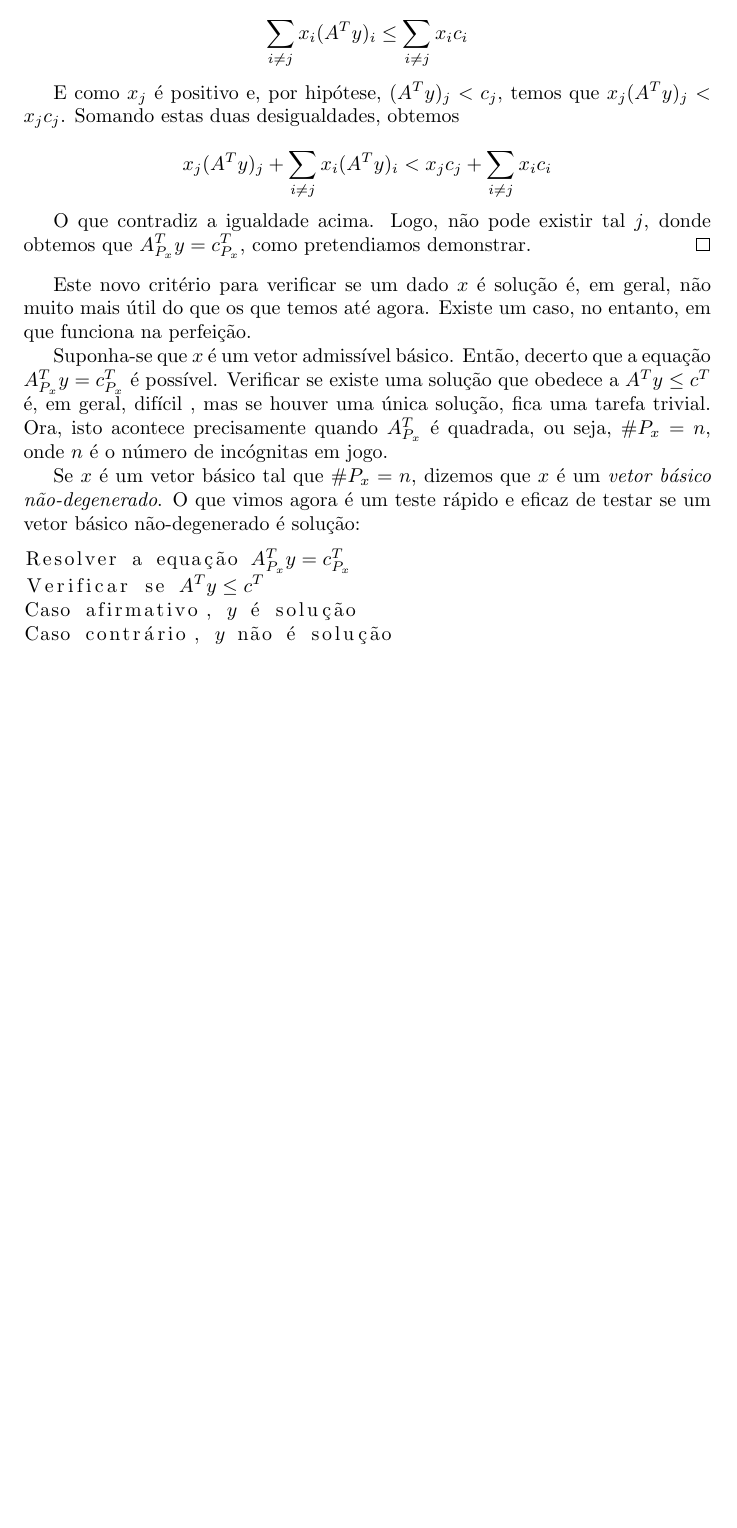
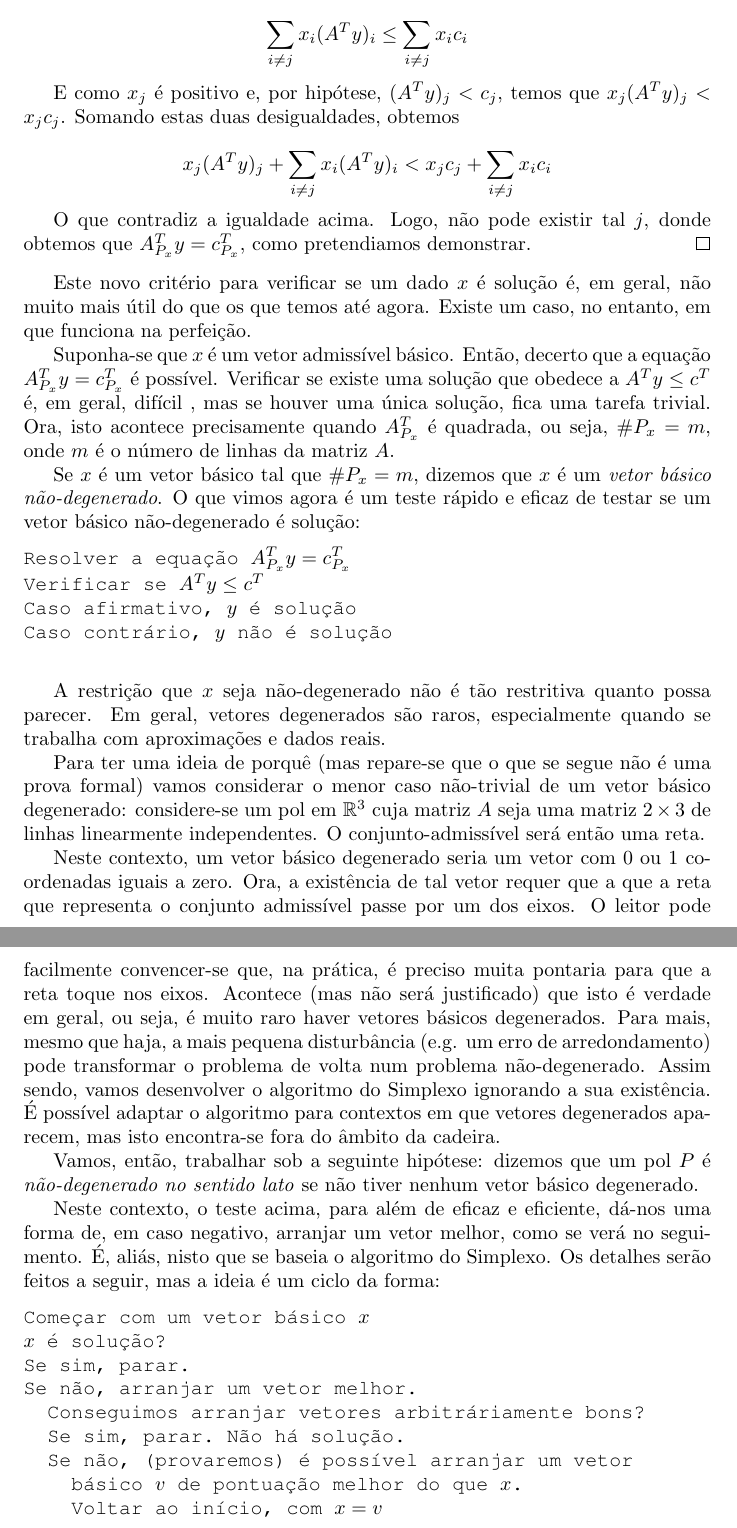
Before and after one commit to robly18/theorems, a LaTeX document (IO_LMAC.tex): part of page 45 of 45 before the commit and two parts of pages 45 and 46 of 46 after it, the two joined at a grey line, cut so that both start at the same text, the shorter picture padded with empty space. Compiled offline with pdfLaTeX.

Commit message:
changed lsting font and added some things

```diff
--- a/IO_LMAC.tex
+++ b/IO_LMAC.tex
@@ -10,6 +10,9 @@
 \usepackage{ifxetex}
 \usepackage{mathrsfs}
 \usepackage{enumerate}
+\usepackage{courier}
+
+\lstset{basicstyle=\ttfamily,breaklines=true}
 
 \ifxetex
 %xetex is recommended!
@@ -1980,10 +1983,9 @@ conseguimos sempre descobrir um upper bound que corresponde à solução.
 	Este novo critério para verificar se um dado $x$ é solução é, em geral, não muito mais útil do que os que temos até agora. Existe um caso, no entanto, em que funciona na perfeição.
 
 	Suponha-se que $x$ é um vetor admissível básico. Então, decerto que a equação $A_{P_x}^T y = c^T_{P_x}$ é possível. Verificar se existe uma solução que obedece a $A^T y \leq c^T$ é, em geral, difícil
-, mas se houver uma única solução, fica uma tarefa trivial. Ora, isto acontece precisamente quando $A_{P_x}^T$ é quadrada, ou seja, $\# P_x = n$, onde $n$ é o número de incógnitas em jogo.
-
-	Se $x$ é um vetor básico tal que $\#P_x = n$, dizemos que $x$ é um \emph{vetor básico não-degenerado}. O que vimos agora é um teste rápido e eficaz de testar se um vetor básico não-degenerado é solução:
-
+, mas se houver uma única solução, fica uma tarefa trivial. Ora, isto acontece precisamente quando $A_{P_x}^T$ é quadrada, ou seja, $\# P_x = m$, onde $m$ é o número de linhas da matriz $A$.
+
+	Se $x$ é um vetor básico tal que $\#P_x = m$, dizemos que $x$ é um \emph{vetor básico não-degenerado}. O que vimos agora é um teste rápido e eficaz de testar se um vetor básico não-degenerado é solução:
 
 	\begin{lstlisting}[mathescape=true, keepspaces=true]
 Resolver a equação $A_{P_x}^T y = c_{P_x}^T$
@@ -1991,4 +1993,27 @@ Verificar se $A^T y \leq c^T$
 Caso afirmativo, $y$ é solução
 Caso contrário, $y$ não é solução
 	\end{lstlisting}
+
+	A restrição que $x$ seja não-degenerado não é tão restritiva quanto possa parecer. Em geral, vetores degenerados são raros, especialmente quando se trabalha com aproximações e dados reais.
+
+	Para ter uma ideia de porquê (mas repare-se que o que se segue não é uma prova formal) vamos considerar o menor caso não-trivial de um vetor básico degenerado: considere-se um pol em $\R^3$ cuja matriz $A$ seja uma matriz $2 \times 3$ de linhas linearmente independentes. O conjunto-admissível será então uma reta.
+
+	Neste contexto, um vetor básico degenerado seria um vetor com $0$ ou $1$ coordenadas iguais a zero. Ora, a existência de tal vetor requer que a que a reta que representa o conjunto admissível passe por um dos eixos. O leitor pode facilmente convencer-se que, na prática, é preciso muita pontaria para que a reta toque nos eixos. Acontece (mas não será justificado) que isto é verdade em geral, ou seja, é muito raro haver vetores básicos degenerados. Para mais, mesmo que haja, a mais pequena disturbância (e.g. um erro de arredondamento) pode transformar o problema de volta num problema não-degenerado. Assim sendo, vamos desenvolver o algoritmo do Simplexo ignorando a sua existência. É possível adaptar o algoritmo para contextos em que vetores degenerados aparecem, mas isto encontra-se fora do âmbito da cadeira.
+
+	Vamos, então, trabalhar sob a seguinte hipótese: dizemos que um pol $P$ é \emph{não-degenerado no sentido lato} se não tiver nenhum vetor básico degenerado.
+
+	Neste contexto, o teste acima, para além de eficaz e eficiente, dá-nos uma forma de, em caso negativo, arranjar um vetor melhor, como se verá no seguimento. É, aliás, nisto que se baseia o algoritmo do Simplexo. Os detalhes serão feitos a seguir, mas a ideia é um ciclo da forma:
+
+	\begin{lstlisting}[mathescape=true, keepspaces=true]
+Começar com um vetor básico $x$
+$x$ é solução?
+Se sim, parar.
+Se não, arranjar um vetor melhor.
+  Conseguimos arranjar vetores arbitráriamente bons?
+  Se sim, parar. Não há solução.
+  Se não, (provaremos) é possível arranjar um vetor
+    básico $v$ de pontuação melhor do que $x$.
+    Voltar ao início, com $x = v$
+	\end{lstlisting}
+
 \end{document}
```
